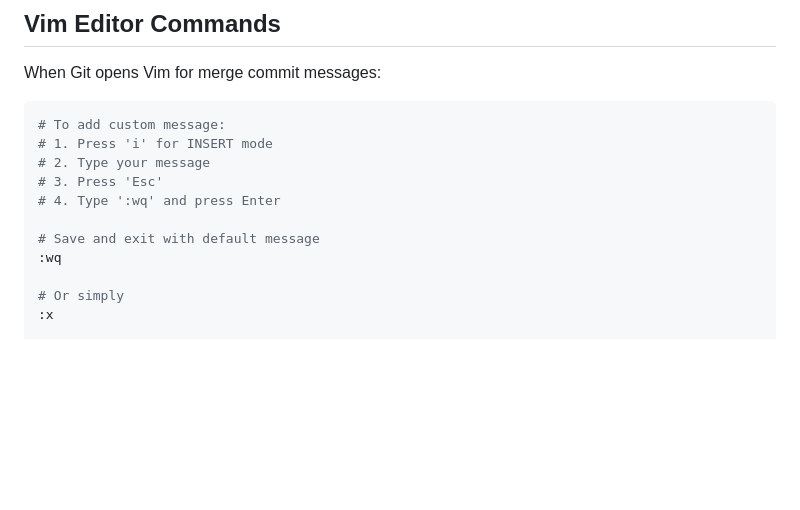
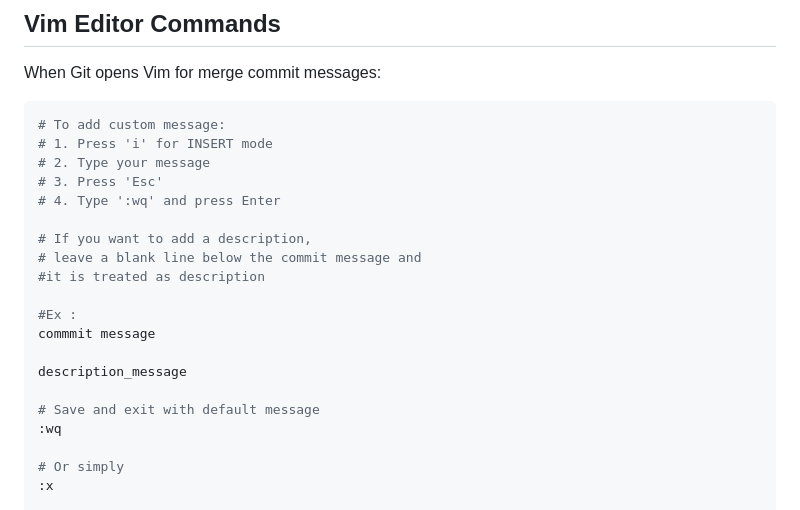
Before and after one commit to chishtil1730/Java-Rep, a Markdown page: Readme.md, the part around the change. Rendered like a GitHub page; blank space fills up the shorter version.

Commit message:
added vim commands
added explation on how to a add a description

```diff
--- a/Readme.md
+++ b/Readme.md
@@ -220,6 +220,15 @@ When Git opens Vim for merge commit messages:
 # 3. Press 'Esc'
 # 4. Type ':wq' and press Enter
 
+# If you want to add a description,
+# leave a blank line below the commit message and
+#it is treated as description
+
+#Ex :
+commmit message
+
+description_message
+
 # Save and exit with default message
 :wq
 
```
